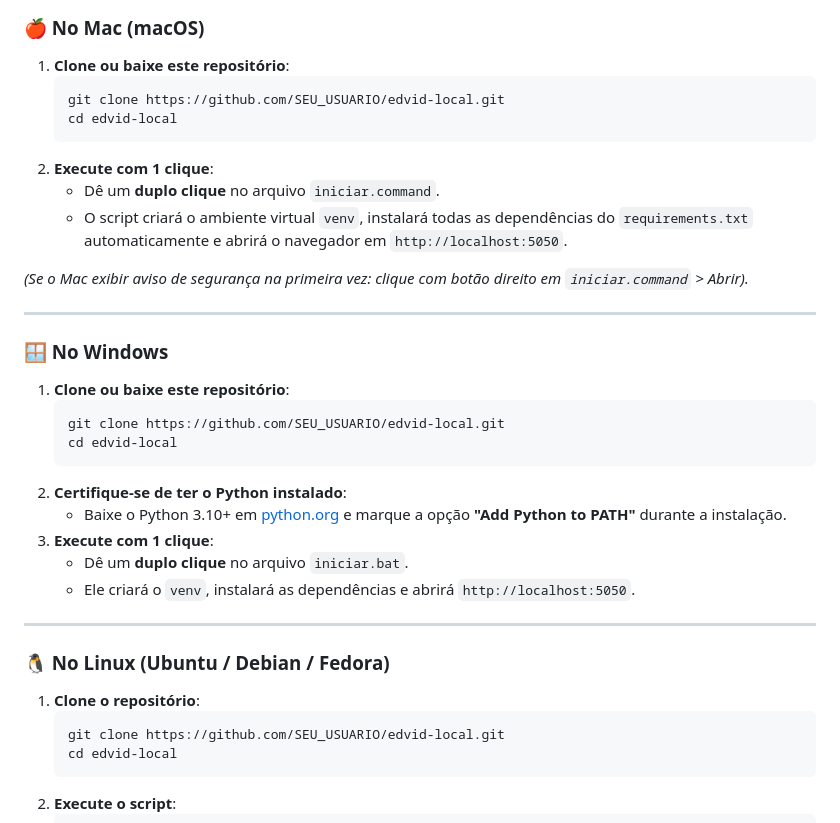
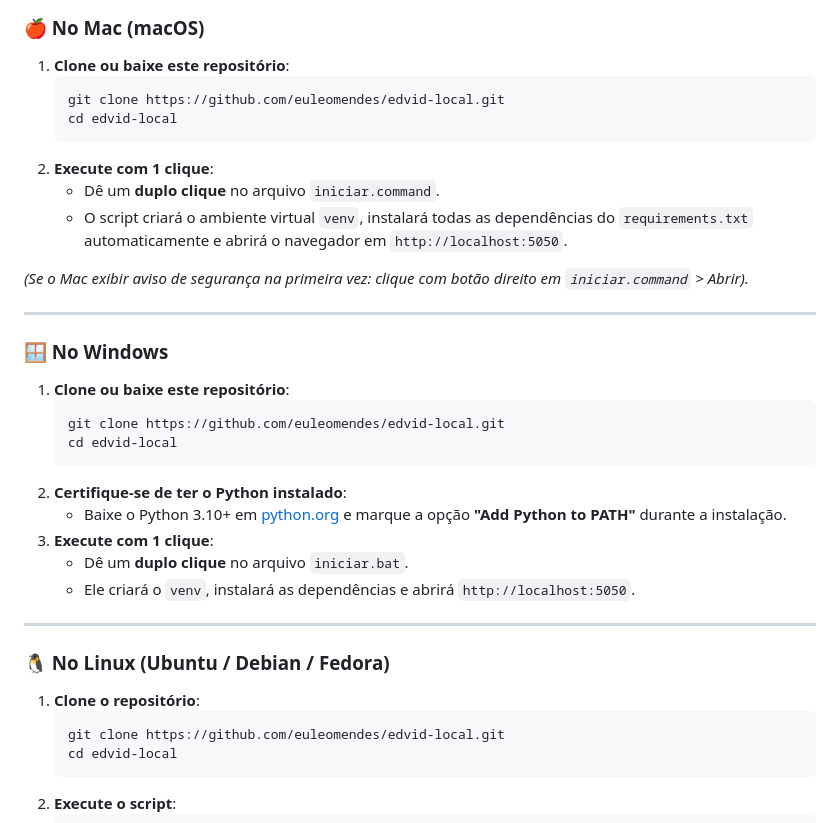
Before and after one commit to euleomendes/edvid-local, a Markdown page: README.md, the part around the change. Drawn GitHub-style.

Commit message:
docs: atualizar URLs do repositório no README

````diff
--- a/README.md
+++ b/README.md
@@ -40,7 +40,7 @@ Editor de vídeo automático vertical estilo TikTok/Reels/Shorts rodando **100%
 
 1. **Clone ou baixe este repositório**:
    ```bash
-   git clone https://github.com/SEU_USUARIO/edvid-local.git
+   git clone https://github.com/euleomendes/edvid-local.git
    cd edvid-local
    ```
 2. **Execute com 1 clique**:
@@ -55,7 +55,7 @@ Editor de vídeo automático vertical estilo TikTok/Reels/Shorts rodando **100%
 
 1. **Clone ou baixe este repositório**:
    ```bash
-   git clone https://github.com/SEU_USUARIO/edvid-local.git
+   git clone https://github.com/euleomendes/edvid-local.git
    cd edvid-local
    ```
 2. **Certifique-se de ter o Python instalado**:
@@ -70,7 +70,7 @@ Editor de vídeo automático vertical estilo TikTok/Reels/Shorts rodando **100%
 
 1. **Clone o repositório**:
    ```bash
-   git clone https://github.com/SEU_USUARIO/edvid-local.git
+   git clone https://github.com/euleomendes/edvid-local.git
    cd edvid-local
    ```
 2. **Execute o script**:
````
